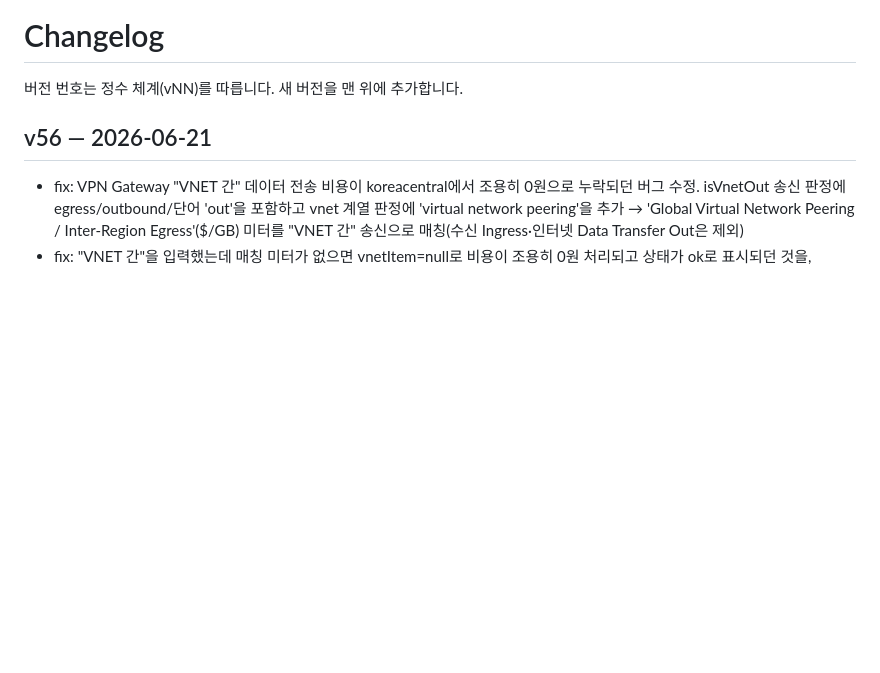
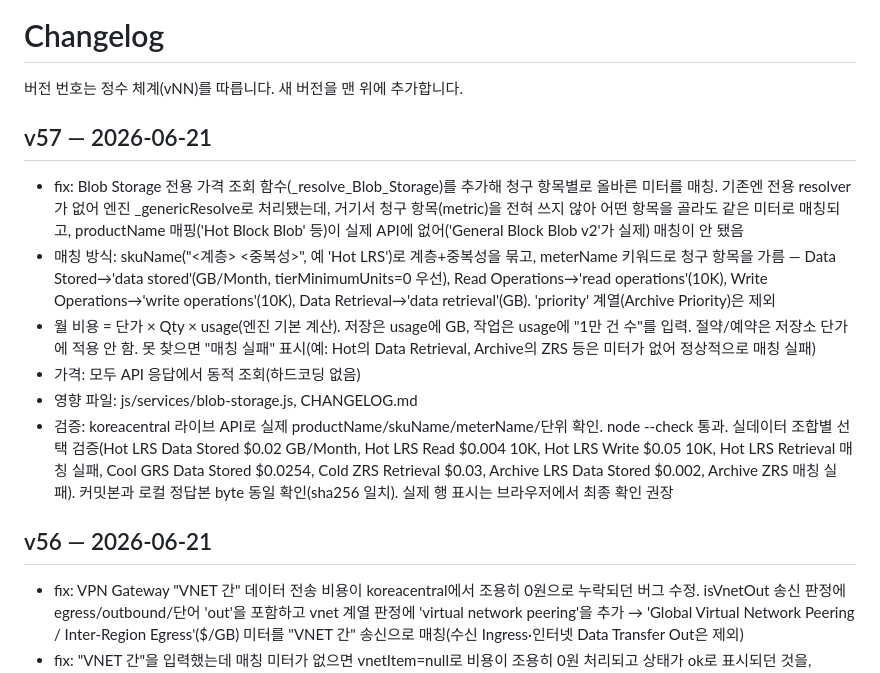
Before and after one commit to WWhaleFe/azure-cost-estimator, a Markdown page: CHANGELOG.md, the part around the change. GitHub-like rendering; blank space fills up the shorter version.

Commit message:
v57 docs: CHANGELOG에 v57(Blob Storage 청구 항목별 미터 매칭) 추가

```diff
--- a/CHANGELOG.md
+++ b/CHANGELOG.md
@@ -1,6 +1,14 @@
 # Changelog
 
 버전 번호는 정수 체계(vNN)를 따릅니다. 새 버전을 맨 위에 추가합니다.
+
+## v57 — 2026-06-21
+- fix: Blob Storage 전용 가격 조회 함수(_resolve_Blob_Storage)를 추가해 청구 항목별로 올바른 미터를 매칭. 기존엔 전용 resolver가 없어 엔진 _genericResolve로 처리됐는데, 거기서 청구 항목(metric)을 전혀 쓰지 않아 어떤 항목을 골라도 같은 미터로 매칭되고, productName 매핑('Hot Block Blob' 등)이 실제 API에 없어('General Block Blob v2'가 실제) 매칭이 안 됐음
+- 매칭 방식: skuName("<계층> <중복성>", 예 'Hot LRS')로 계층+중복성을 묶고, meterName 키워드로 청구 항목을 가름 — Data Stored→'data stored'(GB/Month, tierMinimumUnits=0 우선), Read Operations→'read operations'(10K), Write Operations→'write operations'(10K), Data Retrieval→'data retrieval'(GB). 'priority' 계열(Archive Priority)은 제외
+- 월 비용 = 단가 × Qty × usage(엔진 기본 계산). 저장은 usage에 GB, 작업은 usage에 "1만 건 수"를 입력. 절약/예약은 저장소 단가에 적용 안 함. 못 찾으면 "매칭 실패" 표시(예: Hot의 Data Retrieval, Archive의 ZRS 등은 미터가 없어 정상적으로 매칭 실패)
+- 가격: 모두 API 응답에서 동적 조회(하드코딩 없음)
+- 영향 파일: js/services/blob-storage.js, CHANGELOG.md
+- 검증: koreacentral 라이브 API로 실제 productName/skuName/meterName/단위 확인. node --check 통과. 실데이터 조합별 선택 검증(Hot LRS Data Stored $0.02 GB/Month, Hot LRS Read $0.004 10K, Hot LRS Write $0.05 10K, Hot LRS Retrieval 매칭 실패, Cool GRS Data Stored $0.0254, Cold ZRS Retrieval $0.03, Archive LRS Data Stored $0.002, Archive ZRS 매칭 실패). 커밋본과 로컬 정답본 byte 동일 확인(sha256 일치). 실제 행 표시는 브라우저에서 최종 확인 권장
 
 ## v56 — 2026-06-21
 - fix: VPN Gateway "VNET 간" 데이터 전송 비용이 koreacentral에서 조용히 0원으로 누락되던 버그 수정. isVnetOut 송신 판정에 egress/outbound/단어 'out'을 포함하고 vnet 계열 판정에 'virtual network peering'을 추가 → 'Global Virtual Network Peering / Inter-Region Egress'($/GB) 미터를 "VNET 간" 송신으로 매칭(수신 Ingress·인터넷 Data Transfer Out은 제외)
```
